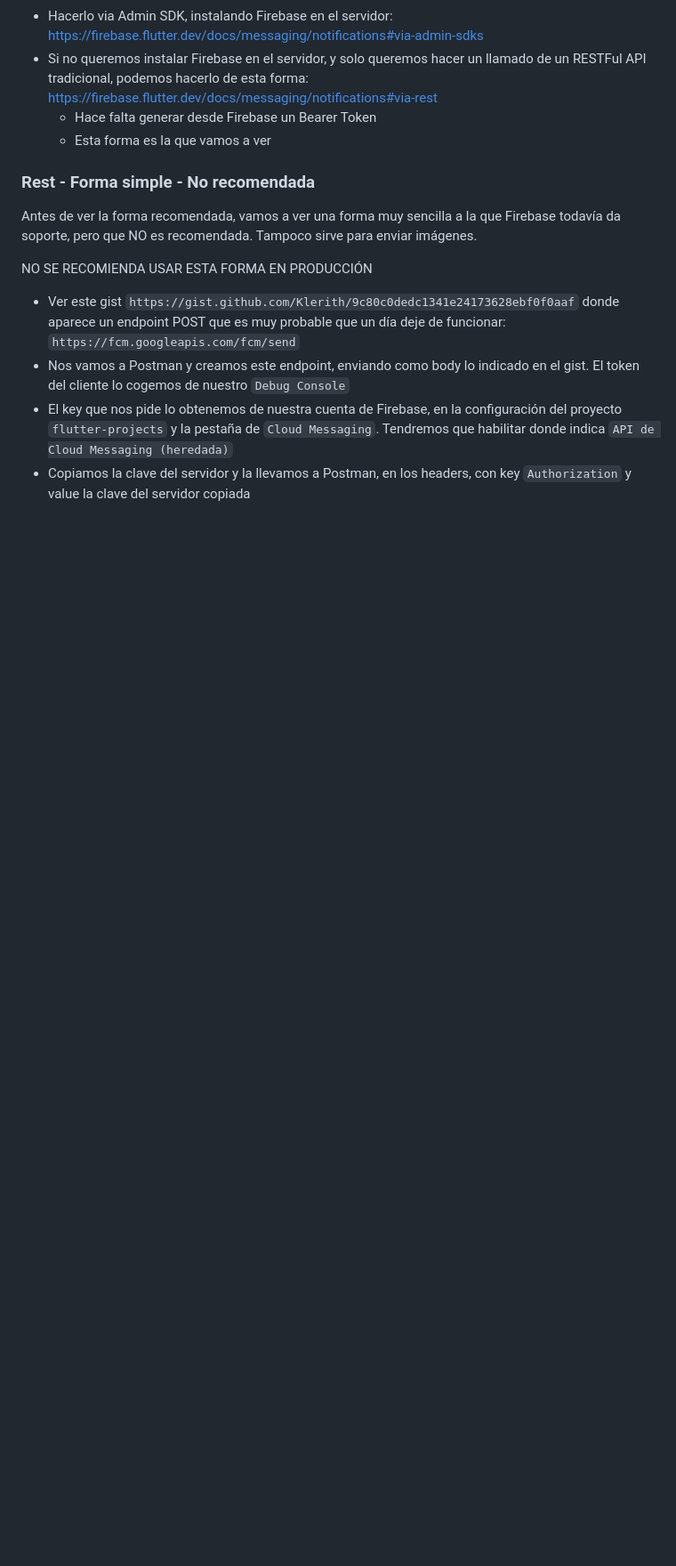
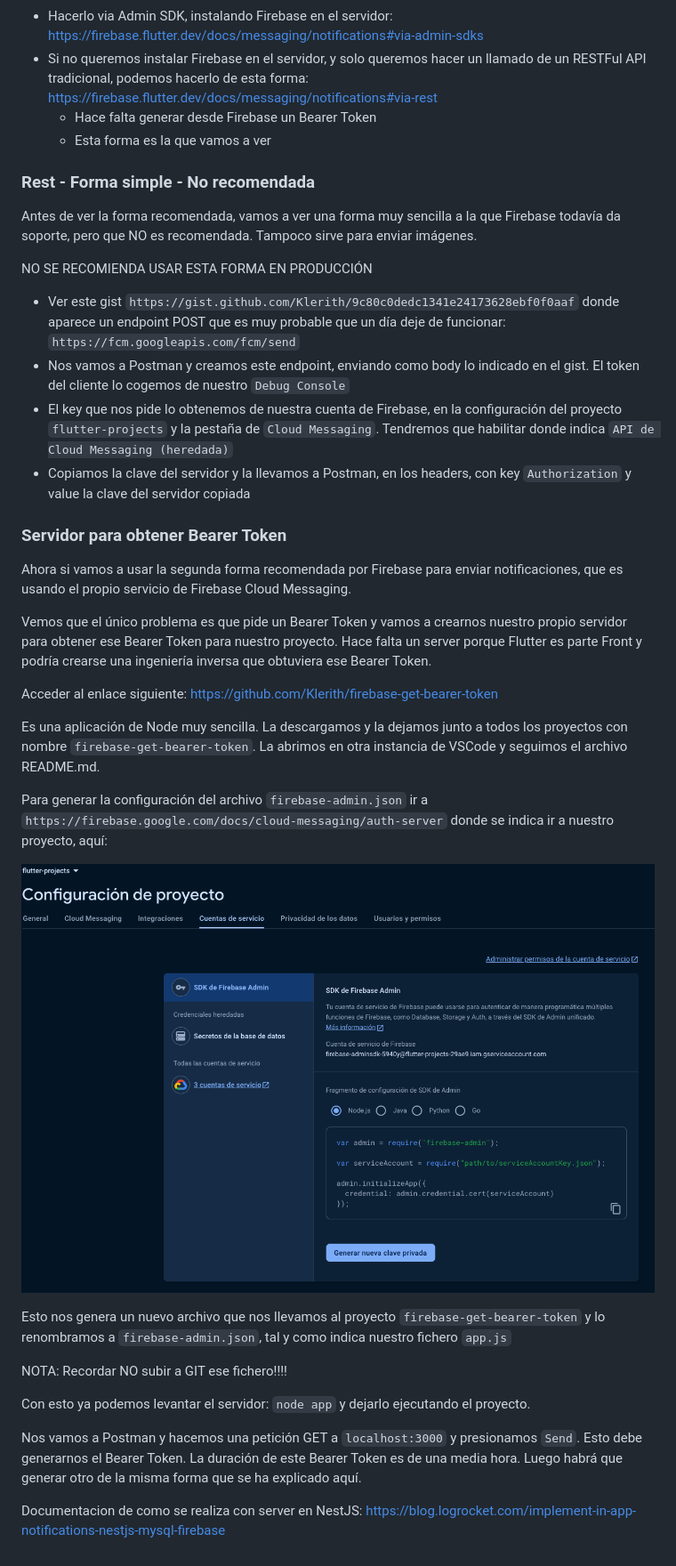
Before and after one commit to JoseManuelMunozManzano/Flutter-curso, a Markdown page: push_app/README.md, the part around the change. Shown: that part at 89% size. GitHub-like rendering; pictures changed too: Images/14_Generar_Nueva_Clave_Privada.png (added); blank space fills up the shorter version.

Commit message:
push notifications REST - Servidor para obtener Bearer Token

```diff
--- a/push_app/README.md
+++ b/push_app/README.md
@@ -398,3 +398,27 @@ NO SE RECOMIENDA USAR ESTA FORMA EN PRODUCCIÓN
 - Nos vamos a Postman y creamos este endpoint, enviando como body lo indicado en el gist. El token del cliente lo cogemos de nuestro `Debug Console`
 - El key que nos pide lo obtenemos de nuestra cuenta de Firebase, en la configuración del proyecto `flutter-projects` y la pestaña de `Cloud Messaging`. Tendremos que habilitar donde indica `API de Cloud Messaging (heredada)`
 - Copiamos la clave del servidor y la llevamos a Postman, en los headers, con key `Authorization` y value la clave del servidor copiada
+
+### Servidor para obtener Bearer Token
+
+Ahora si vamos a usar la segunda forma recomendada por Firebase para enviar notificaciones, que es usando el propio servicio de Firebase Cloud Messaging.
+
+Vemos que el único problema es que pide un Bearer Token y vamos a crearnos nuestro propio servidor para obtener ese Bearer Token para nuestro proyecto. Hace falta un server porque Flutter es parte Front y podría crearse una ingeniería inversa que obtuviera ese Bearer Token.
+
+Acceder al enlace siguiente: https://github.com/Klerith/firebase-get-bearer-token
+
+Es una aplicación de Node muy sencilla. La descargamos y la dejamos junto a todos los proyectos con nombre `firebase-get-bearer-token`. La abrimos en otra instancia de VSCode y seguimos el archivo README.md.
+
+Para generar la configuración del archivo `firebase-admin.json` ir a `https://firebase.google.com/docs/cloud-messaging/auth-server` donde se indica ir a nuestro proyecto, aquí:
+
+![alt Generar Nueva Clave Privada](../Images/14_Generar_Nueva_Clave_Privada.png)
+
+Esto nos genera un nuevo archivo que nos llevamos al proyecto `firebase-get-bearer-token` y lo renombramos a `firebase-admin.json`, tal y como indica nuestro fichero `app.js`
+
+NOTA: Recordar NO subir a GIT ese fichero!!!!
+
+Con esto ya podemos levantar el servidor: `node app` y dejarlo ejecutando el proyecto.
+
+Nos vamos a Postman y hacemos una petición GET a `localhost:3000` y presionamos `Send`. Esto debe generarnos el Bearer Token. La duración de este Bearer Token es de una media hora. Luego habrá que generar otro de la misma forma que se ha explicado aquí.
+
+Documentacion de como se realiza con server en NestJS: https://blog.logrocket.com/implement-in-app-notifications-nestjs-mysql-firebase
```
Also changed, not shown: README.md (+1 -0 lines), firebase-get-bearer-token/README.md (added, +18 -0 lines), 4 other files.
